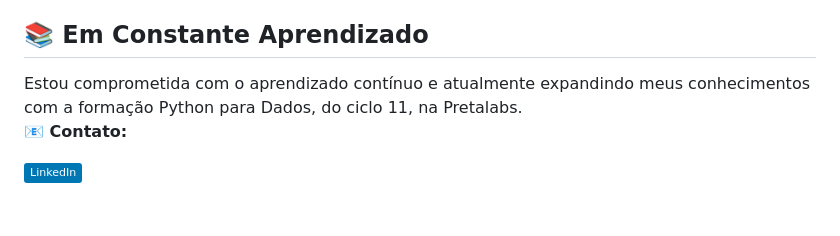
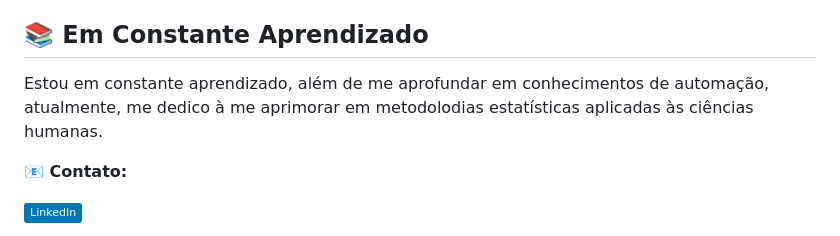
Before and after one commit to julianachavespalm/julianachavespalm, a Markdown page: README.MD, the part around the change. Rendered like a GitHub page; badges without logos; blank space fills up the shorter version.

Commit message:
Update README.MD
Altera a seção "Em constante aprendizado".

```diff
--- a/README.MD
+++ b/README.MD
@@ -33,8 +33,7 @@ Here are some ideas to get you started:
   </ul>
 
 <h2>📚 Em Constante Aprendizado</h2>
-  Estou comprometida com o aprendizado contínuo e atualmente expandindo meus conhecimentos com  a formação Python para Dados, do ciclo 11, na Pretalabs.</details>
-
+<p>Estou em constante aprendizado, além de me aprofundar em conhecimentos de automação, atualmente, me dedico à me aprimorar em metodolodias estatísticas aplicadas às ciências humanas.
 <p><b>📧 Contato:</b></p>
 
 [![LinkedIn](https://img.shields.io/badge/LinkedIn-0077B5?style=flat&logo=linkedin&logoColor=white)](https://www.linkedin.com/in/julianachavespalm)
```
